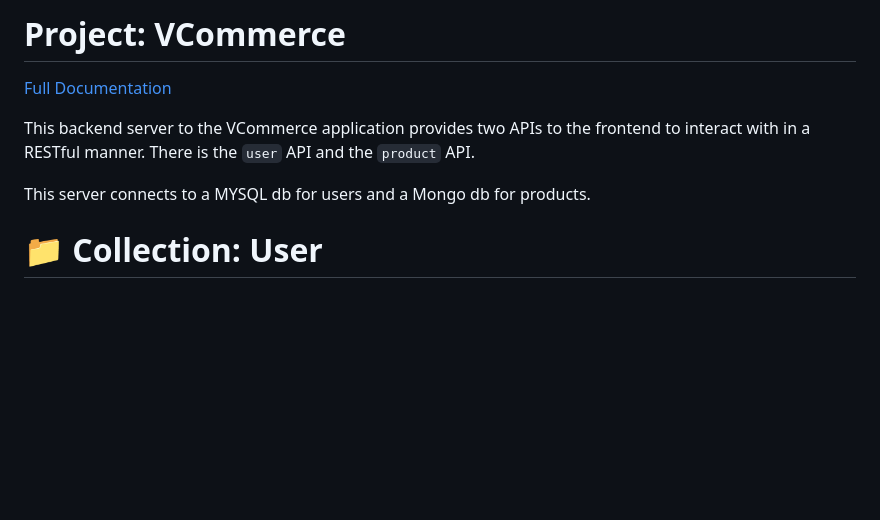
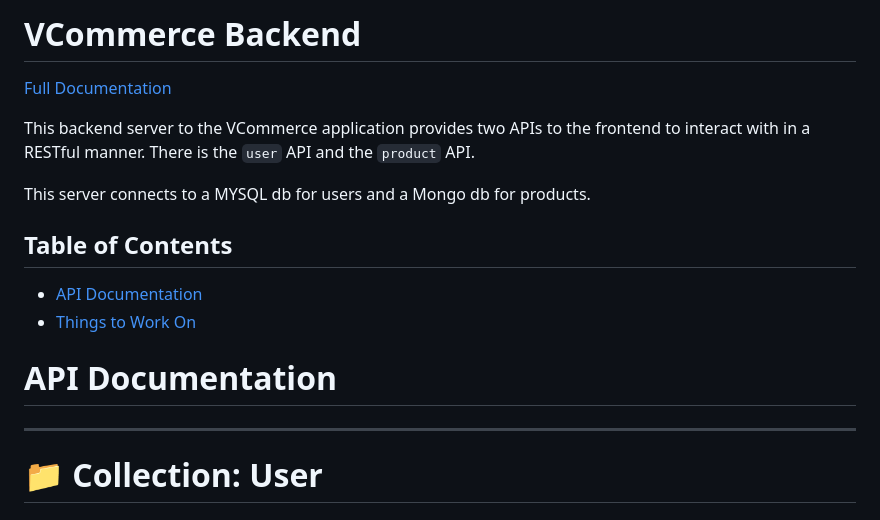
Before and after one commit to ArnabBanik-repo/vcommerce, a Markdown page: backend/README.md, the part around the change. Drawn GitHub-style; blank space fills up the shorter version.

```diff
--- a/backend/README.md
+++ b/backend/README.md
@@ -1,9 +1,17 @@
-# Project: VCommerce
+# VCommerce Backend
 [Full Documentation](https://documenter.getpostman.com/view/20963177/2s9YRDyAMj)
 
 This backend server to the VCommerce application provides two APIs to the frontend to interact with in a RESTful manner. There is the `user` API and the `product` API.
 
 This server connects to a MYSQL db for users and a Mongo db for products.
+
+## Table of Contents
+
+- [API Documentation](#features)
+- [Things to Work On](#things-to-do)
+
+# API Documentation
+---
 # 📁 Collection: User
 
 
```
